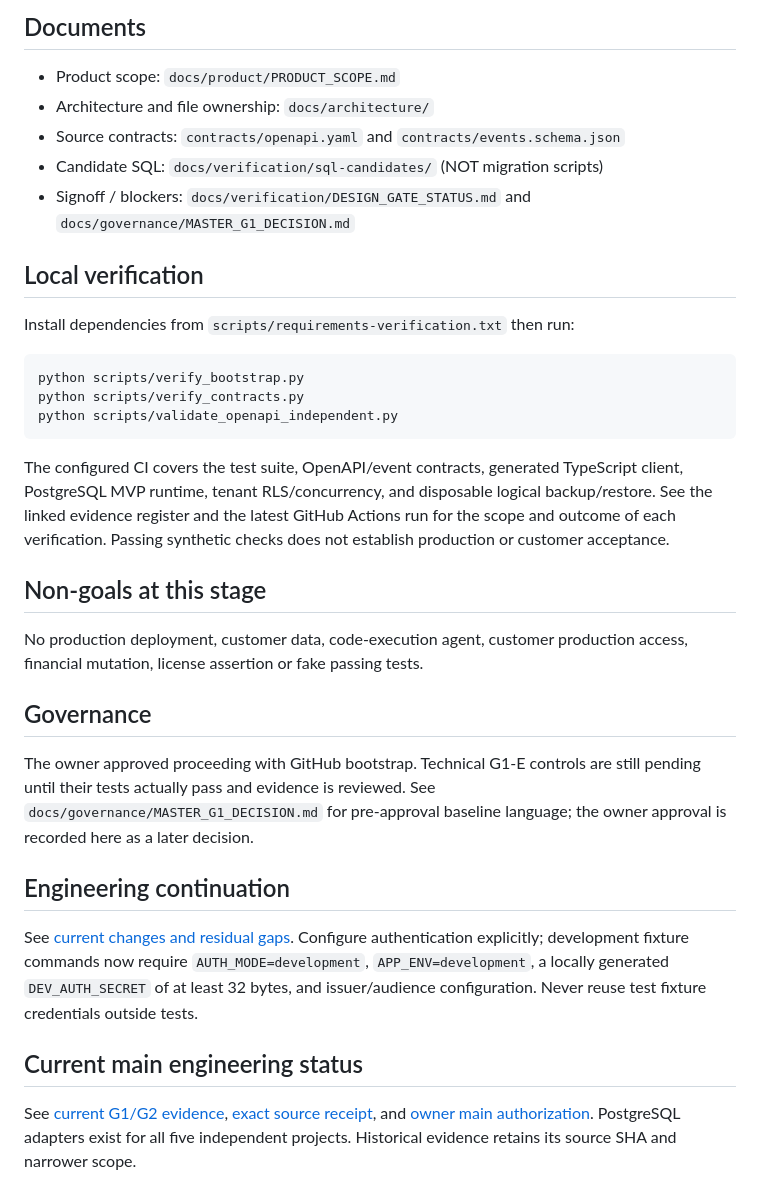
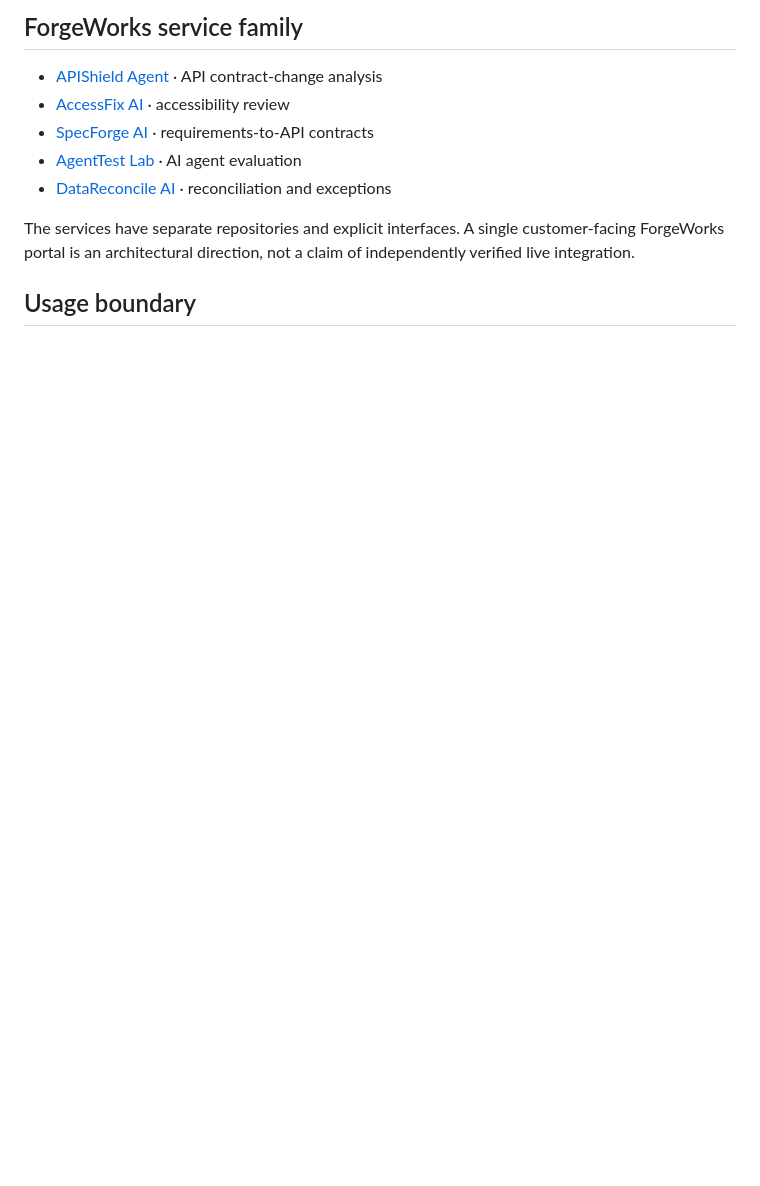
Before and after one commit to ivan-agentic-labs/forgeworks-apishield-agent, a Markdown page: README.md, the part around one of its changes. Drawn GitHub-style; blank space fills up the shorter version.

````diff
--- a/README.md
+++ b/README.md
@@ -54,34 +63,13 @@ The printed token lasts 15 minutes and belongs to the local synthetic tenant/use
 
-## Documents
-- Product scope: `docs/product/PRODUCT_SCOPE.md`
-- Architecture and file ownership: `docs/architecture/`
-- Source contracts: `contracts/openapi.yaml` and `contracts/events.schema.json`
-- Candidate SQL: `docs/verification/sql-candidates/` (NOT migration scripts)
-- Signoff / blockers: `docs/verification/DESIGN_GATE_STATUS.md` and `docs/governance/MASTER_G1_DECISION.md`
+## ForgeWorks service family
 
-## Local verification
-Install dependencies from `scripts/requirements-verification.txt` then run:
+- [APIShield Agent](https://github.com/ivan-agentic-labs/forgeworks-apishield-agent) · API contract-change analysis
+- [AccessFix AI](https://github.com/ivan-agentic-labs/forgeworks-accessfix-ai) · accessibility review
+- [SpecForge AI](https://github.com/ivan-agentic-labs/forgeworks-specforge-ai) · requirements-to-API contracts
+- [AgentTest Lab](https://github.com/ivan-agentic-labs/forgeworks-agenttest-lab) · AI agent evaluation
+- [DataReconcile AI](https://github.com/ivan-agentic-labs/forgeworks-datareconcile-ai) · reconciliation and exceptions
 
-```bash
-python scripts/verify_bootstrap.py
-python scripts/verify_contracts.py
-python scripts/validate_openapi_independent.py
-```
+The services have separate repositories and explicit interfaces. A single customer-facing ForgeWorks portal is an architectural direction, not a claim of independently verified live integration.
 
-The configured CI covers the test suite, OpenAPI/event contracts, generated TypeScript client, PostgreSQL MVP runtime, tenant RLS/concurrency, and disposable logical backup/restore. See the linked evidence register and the latest GitHub Actions run for the scope and outcome of each verification. Passing synthetic checks does not establish production or customer acceptance.
+## Usage boundary
 
-## Non-goals at this stage
-No production deployment, customer data, code-execution agent, customer production access, financial mutation, license assertion or fake passing tests.
-
-## Governance
-The owner approved proceeding with GitHub bootstrap. Technical G1-E controls are still pending until their tests actually pass and evidence is reviewed. See `docs/governance/MASTER_G1_DECISION.md` for pre-approval baseline language; the owner approval is recorded here as a later decision.
-
-
-## Engineering continuation
-
-See [current changes and residual gaps](docs/evidence/ENGINEERING_CONTINUATION.md). Configure authentication explicitly; development fixture commands now require `AUTH_MODE=development`, `APP_ENV=development`, a locally generated `DEV_AUTH_SECRET` of at least 32 bytes, and issuer/audience configuration. Never reuse test fixture credentials outside tests.
-
-## Current main engineering status
-
-See [current G1/G2 evidence](docs/verification/CURRENT_GATE_EVIDENCE.md), [exact source receipt](docs/evidence/MAIN_VERIFICATION_2026-10-09.json), and [owner main authorization](docs/governance/ENGINEERING_MAIN_AUTHORIZATION_2026-10-09.md). PostgreSQL adapters exist for all five independent projects. Historical evidence retains its source SHA and narrower scope.
-
````
Also changed, not shown: other parts of README.md (+35 -57 lines).
